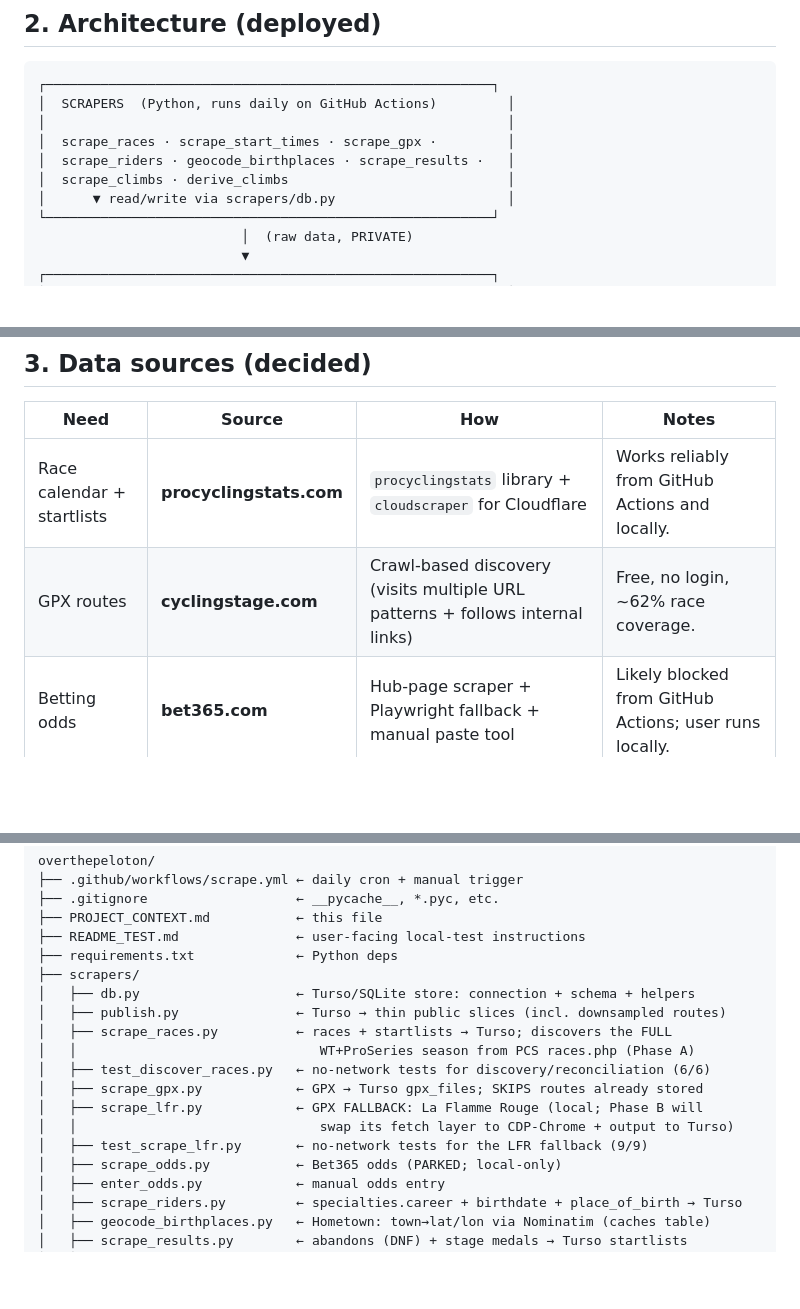
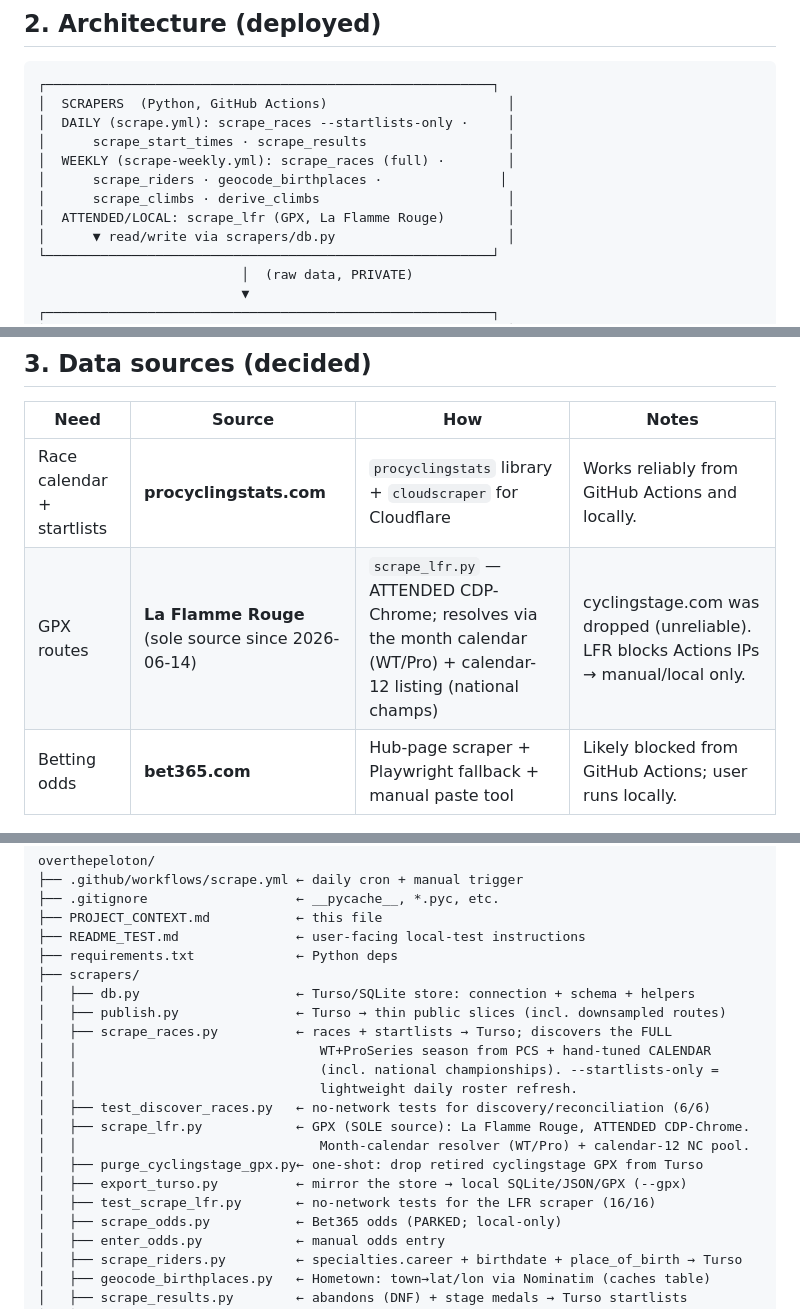
Before and after one commit to hbaylef/overthepeloton, a Markdown page: PROJECT_CONTEXT.md, 3 parts joined by grey strips. Rendered like a GitHub page; blank space fills up the shorter version.

````diff
--- a/PROJECT_CONTEXT.md
+++ b/PROJECT_CONTEXT.md
@@ -692,11 +748,13 @@ should still be clear and beginner-friendly, but assume they know how to
 
 ```
 ┌─────────────────────────────────────────────────────────┐
-│  SCRAPERS  (Python, runs daily on GitHub Actions)         │
-│                                                           │
-│  scrape_races · scrape_start_times · scrape_gpx ·         │
-│  scrape_riders · geocode_birthplaces · scrape_results ·   │
-│  scrape_climbs · derive_climbs                            │
+│  SCRAPERS  (Python, GitHub Actions)                       │
+│  DAILY (scrape.yml): scrape_races --startlists-only ·     │
+│      scrape_start_times · scrape_results                  │
+│  WEEKLY (scrape-weekly.yml): scrape_races (full) ·        │
+│      scrape_riders · geocode_birthplaces ·               │
+│      scrape_climbs · derive_climbs                        │
+│  ATTENDED/LOCAL: scrape_lfr (GPX, La Flamme Rouge)        │
 │      ▼ read/write via scrapers/db.py                      │
 └─────────────────────────────────────────────────────────┘
                           │  (raw data, PRIVATE)
@@ -763,7 +821,7 @@ on Pages is the simplest correct setup.
 | Need | Source | How | Notes |
 |---|---|---|---|
 | Race calendar + startlists | **procyclingstats.com** | `procyclingstats` library + `cloudscraper` for Cloudflare | Works reliably from GitHub Actions and locally. |
-| GPX routes | **cyclingstage.com** | Crawl-based discovery (visits multiple URL patterns + follows internal links) | Free, no login, ~62% race coverage. |
+| GPX routes | **La Flamme Rouge** (sole source since 2026-06-14) | `scrape_lfr.py` — ATTENDED CDP-Chrome; resolves via the month calendar (WT/Pro) + calendar-12 listing (national champs) | cyclingstage.com was dropped (unreliable). LFR blocks Actions IPs → manual/local only. |
 | Betting odds | **bet365.com** | Hub-page scraper + Playwright fallback + manual paste tool | Likely blocked from GitHub Actions; user runs locally. |
 
 ### Source decisions & history
@@ -796,12 +854,15 @@ overthepeloton/
 │   ├── db.py                    ← Turso/SQLite store: connection + schema + helpers
 │   ├── publish.py               ← Turso → thin public slices (incl. downsampled routes)
 │   ├── scrape_races.py          ← races + startlists → Turso; discovers the FULL
-│   │                               WT+ProSeries season from PCS races.php (Phase A)
+│   │                               WT+ProSeries season from PCS + hand-tuned CALENDAR
+│   │                               (incl. national championships). --startlists-only =
+│   │                               lightweight daily roster refresh.
 │   ├── test_discover_races.py   ← no-network tests for discovery/reconciliation (6/6)
-│   ├── scrape_gpx.py            ← GPX → Turso gpx_files; SKIPS routes already stored
-│   ├── scrape_lfr.py            ← GPX FALLBACK: La Flamme Rouge (local; Phase B will
-│   │                               swap its fetch layer to CDP-Chrome + output to Turso)
-│   ├── test_scrape_lfr.py       ← no-network tests for the LFR fallback (9/9)
+│   ├── scrape_lfr.py            ← GPX (SOLE source): La Flamme Rouge, ATTENDED CDP-Chrome.
+│   │                               Month-calendar resolver (WT/Pro) + calendar-12 NC pool.
+│   ├── purge_cyclingstage_gpx.py← one-shot: drop retired cyclingstage GPX from Turso
+│   ├── export_turso.py          ← mirror the store → local SQLite/JSON/GPX (--gpx)
+│   ├── test_scrape_lfr.py       ← no-network tests for the LFR scraper (16/16)
 │   ├── scrape_odds.py           ← Bet365 odds (PARKED; local-only)
 │   ├── enter_odds.py            ← manual odds entry
 │   ├── scrape_riders.py         ← specialties.career + birthdate + place_of_birth → Turso
````
Also changed, not shown: other parts of PROJECT_CONTEXT.md (+57 -1 lines), README_TEST.md (+13 -7 lines).
